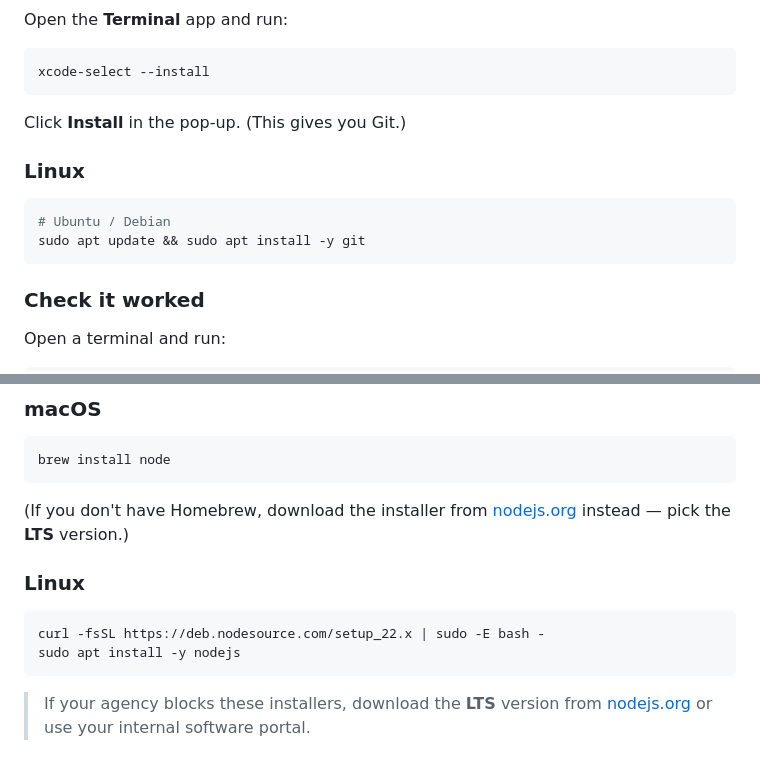
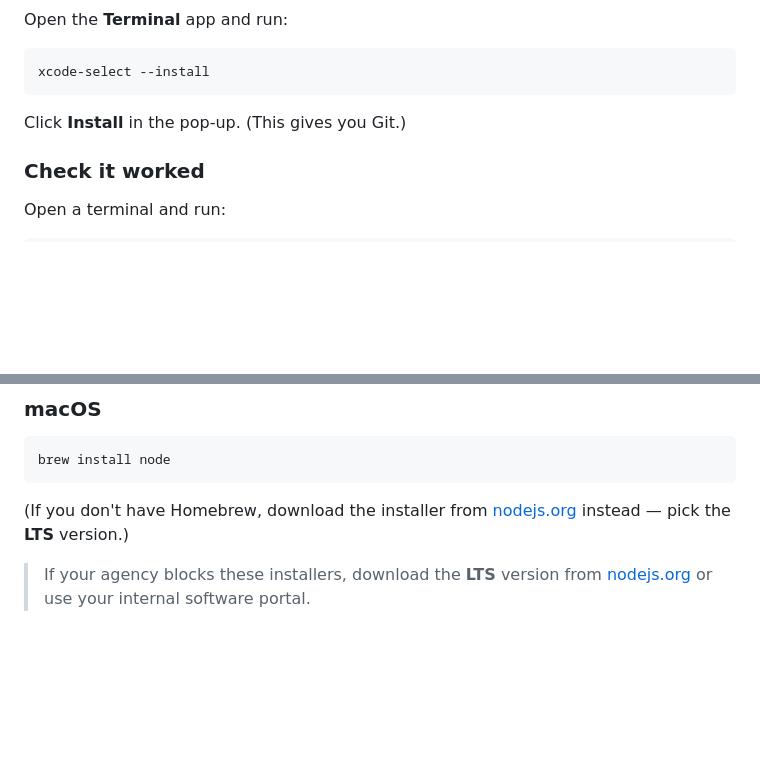
Before and after one commit to nate-demo/adot-github-training, a Markdown page: SETUP.md, 2 parts joined by grey strips. Drawn GitHub-style; blank space fills up the shorter version.

````diff
--- a/SETUP.md
+++ b/SETUP.md
@@ -38,13 +38,6 @@ xcode-select --install
 
 Click **Install** in the pop-up. (This gives you Git.)
 
-### Linux
-
-```bash
-# Ubuntu / Debian
-sudo apt update && sudo apt install -y git
-```
-
 ### Check it worked
 
 Open a terminal and run:
@@ -118,13 +117,6 @@ brew install node
 
 (If you don't have Homebrew, download the installer from [nodejs.org](https://nodejs.org/) instead — pick the **LTS** version.)
 
-### Linux
-
-```bash
-curl -fsSL https://deb.nodesource.com/setup_22.x | sudo -E bash -
-sudo apt install -y nodejs
-```
-
 > If your agency blocks these installers, download the **LTS** version from [nodejs.org](https://nodejs.org/) or use your internal software portal.
 
 ### Check it worked
````
Also changed, not shown: other parts of SETUP.md (+17 -10 lines).
